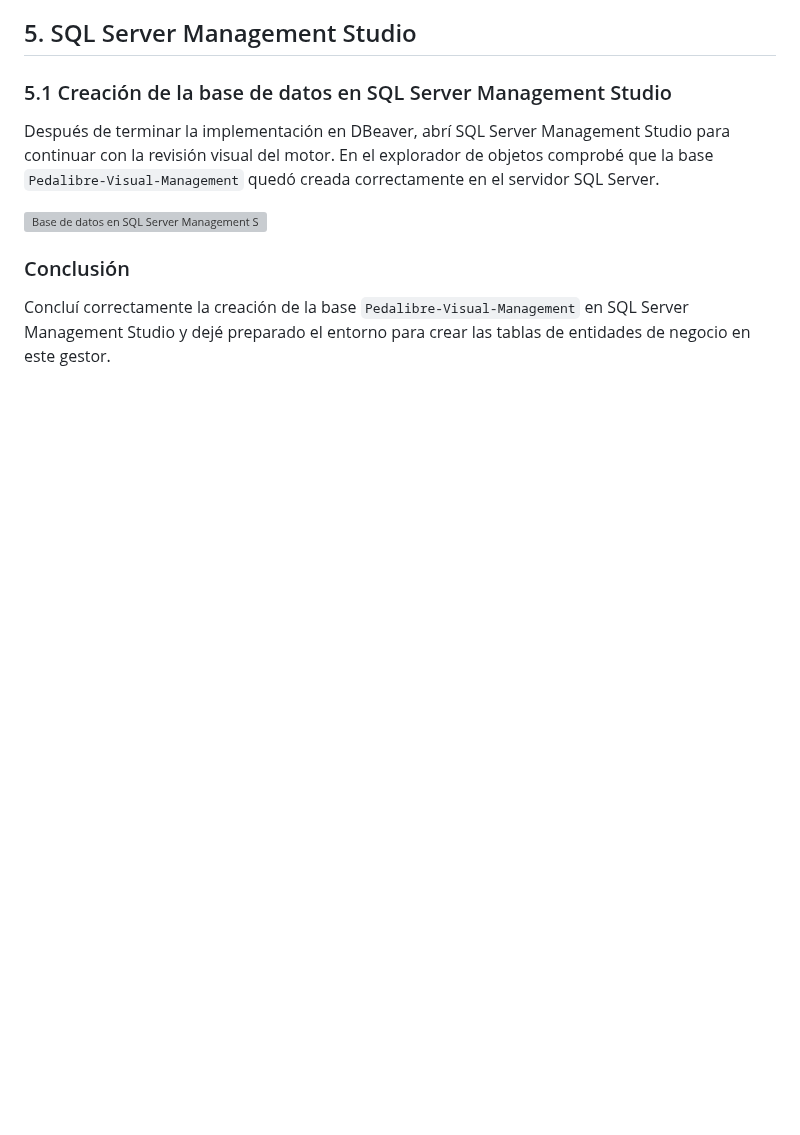
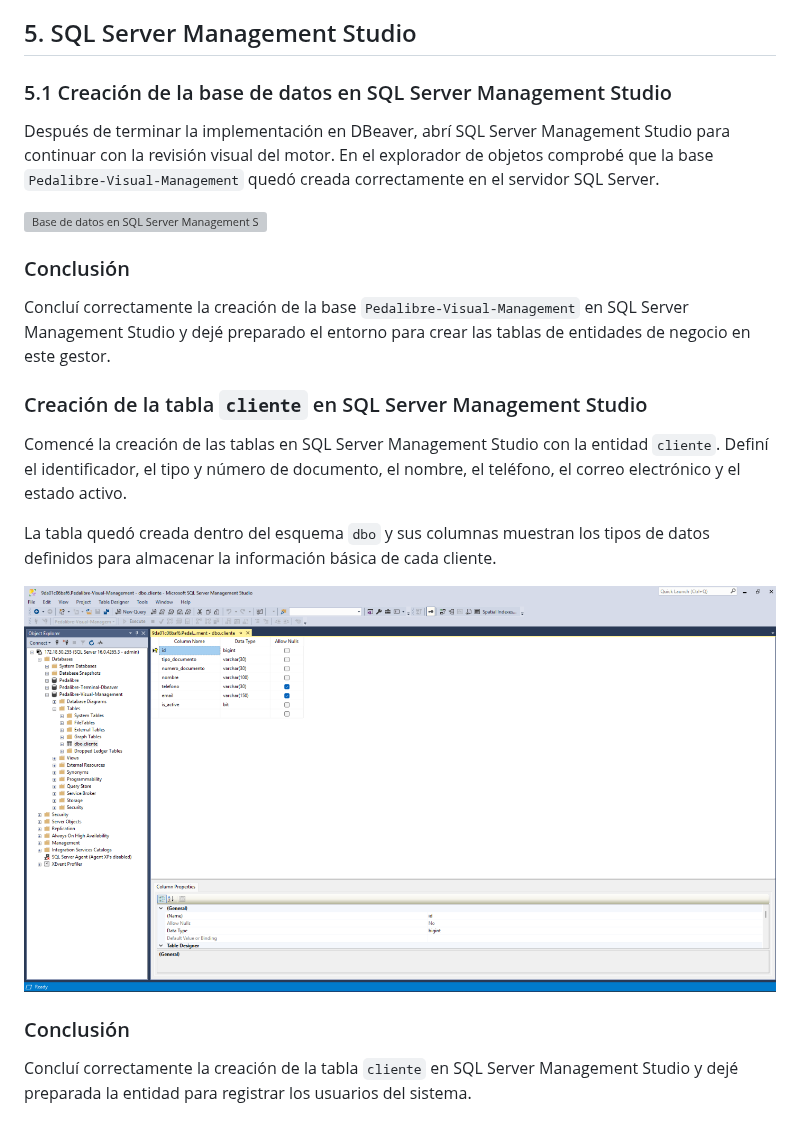
Before and after one commit to BDII-2026-IISem/bdii-2026ii-Futbol-Total, a Markdown page: Bitacora-Proceso-Manual.md, the part around the change. Drawn GitHub-style; pictures changed too: Docs/Reguistro visual/68-tabla-cliente-sqlserver-management-studio.png (added); blank space fills up the shorter version; grey boxes are pictures that could not be loaded.

Commit message:
Documentar tabla cliente en SQL Server Management Studio

```diff
--- a/Bitacora-Proceso-Manual.md
+++ b/Bitacora-Proceso-Manual.md
@@ -732,3 +732,15 @@ Después de terminar la implementación en DBeaver, abrí SQL Server Management
 ### Conclusión
 
 Concluí correctamente la creación de la base `Pedalibre-Visual-Management` en SQL Server Management Studio y dejé preparado el entorno para crear las tablas de entidades de negocio en este gestor.
+
+### Creación de la tabla `cliente` en SQL Server Management Studio
+
+Comencé la creación de las tablas en SQL Server Management Studio con la entidad `cliente`. Definí el identificador, el tipo y número de documento, el nombre, el teléfono, el correo electrónico y el estado activo.
+
+La tabla quedó creada dentro del esquema `dbo` y sus columnas muestran los tipos de datos definidos para almacenar la información básica de cada cliente.
+
+![Creación de la tabla cliente en SQL Server Management Studio](Docs/Reguistro%20visual/68-tabla-cliente-sqlserver-management-studio.png)
+
+### Conclusión
+
+Concluí correctamente la creación de la tabla `cliente` en SQL Server Management Studio y dejé preparada la entidad para registrar los usuarios del sistema.
```
